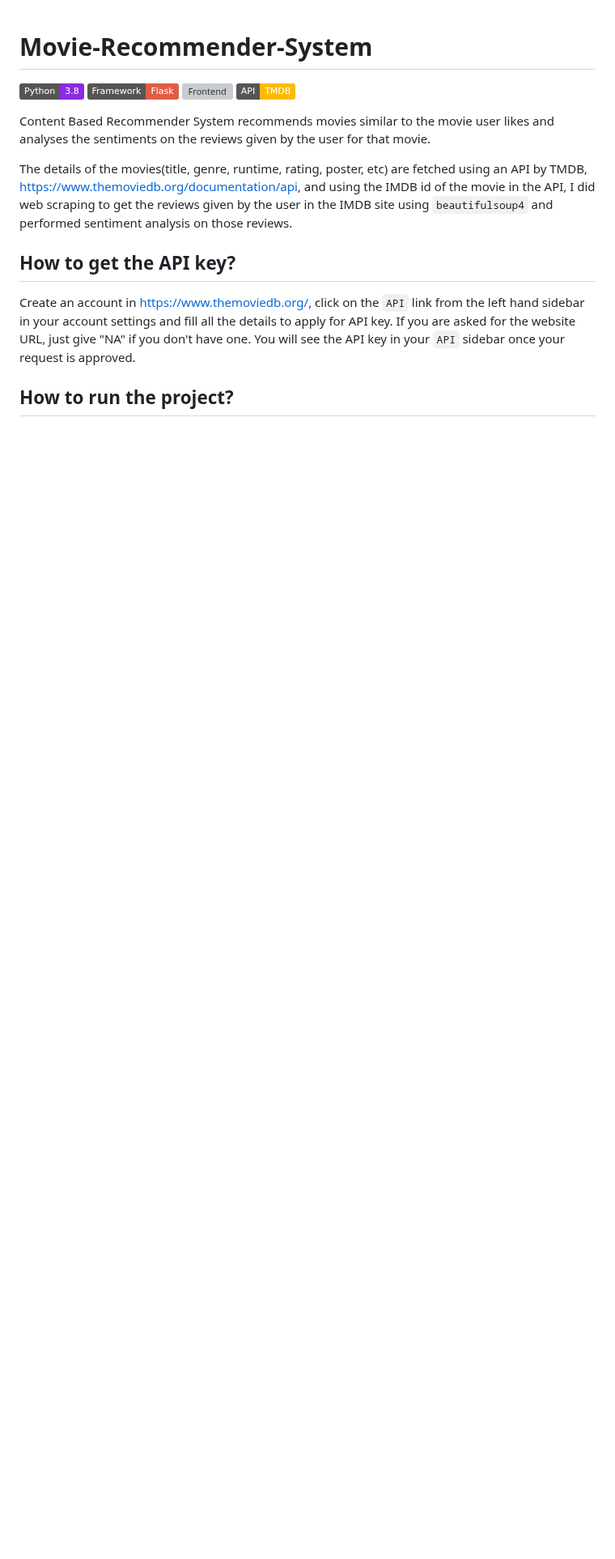
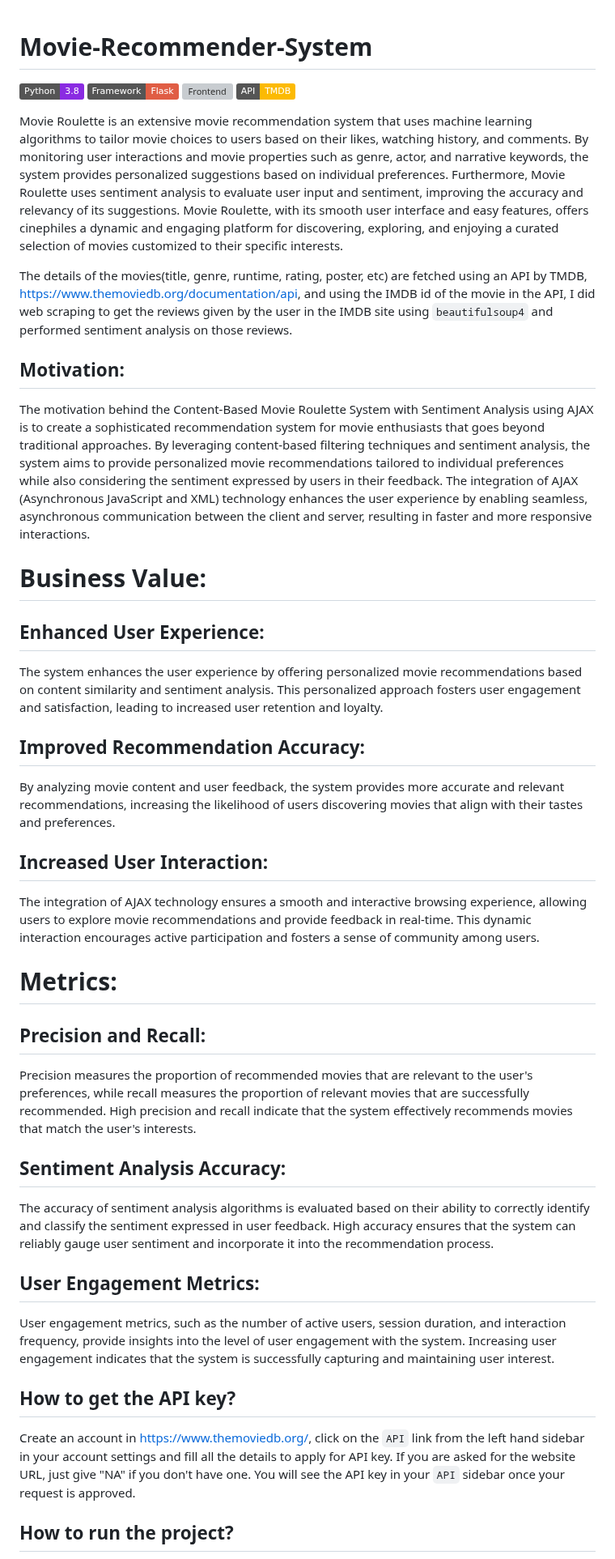
Before and after one commit to adnanehar/My_Movie_Recommender, a Markdown page: README.md, the part around one of its changes. Shown at 81% size. GitHub-like rendering; badges without logos; blank space fills up the shorter version; grey boxes are pictures that could not be loaded.

```diff
--- a/README.md
+++ b/README.md
@@ -5,9 +5,36 @@
 ![Frontend](https://img.shields.io/badge/Frontend-HTML/CSS/JS-green)
 ![API](https://img.shields.io/badge/API-TMDB-fcba03)
 
-Content Based Recommender System recommends movies similar to the movie user likes and analyses the sentiments on the reviews given by the user for that movie.
+Movie Roulette is an extensive movie recommendation system that uses machine learning algorithms to tailor movie choices to users based on their likes, watching history, and comments. By monitoring user interactions and movie properties such as genre, actor, and narrative keywords, the system provides personalized suggestions based on individual preferences. Furthermore, Movie Roulette uses sentiment analysis to evaluate user input and sentiment, improving the accuracy and relevancy of its suggestions. Movie Roulette, with its smooth user interface and easy features, offers cinephiles a dynamic and engaging platform for discovering, exploring, and enjoying a curated selection of movies customized to their specific interests.
 
 The details of the movies(title, genre, runtime, rating, poster, etc) are fetched using an API by TMDB, https://www.themoviedb.org/documentation/api, and using the IMDB id of the movie in the API, I did web scraping to get the reviews given by the user in the IMDB site using `beautifulsoup4` and performed sentiment analysis on those reviews.
+
+## Motivation:
+
+The motivation behind the Content-Based Movie Roulette System with Sentiment Analysis using AJAX is to create a sophisticated recommendation system for movie enthusiasts that goes beyond traditional approaches. By leveraging content-based filtering techniques and sentiment analysis, the system aims to provide personalized movie recommendations tailored to individual preferences while also considering the sentiment expressed by users in their feedback. The integration of AJAX (Asynchronous JavaScript and XML) technology enhances the user experience by enabling seamless, asynchronous communication between the client and server, resulting in faster and more responsive interactions.
+
+# Business Value:
+
+## Enhanced User Experience:
+The system enhances the user experience by offering personalized movie recommendations based on content similarity and sentiment analysis. This personalized approach fosters user engagement and satisfaction, leading to increased user retention and loyalty.
+
+## Improved Recommendation Accuracy:
+By analyzing movie content and user feedback, the system provides more accurate and relevant recommendations, increasing the likelihood of users discovering movies that align with their tastes and preferences.
+
+## Increased User Interaction:
+The integration of AJAX technology ensures a smooth and interactive browsing experience, allowing users to explore movie recommendations and provide feedback in real-time. This dynamic interaction encourages active participation and fosters a sense of community among users.
+
+# Metrics:
+## Precision and Recall:
+Precision measures the proportion of recommended movies that are relevant to the user's preferences, while recall measures the proportion of relevant movies that are successfully recommended. High precision and recall indicate that the system effectively recommends movies that match the user's interests.
+
+## Sentiment Analysis Accuracy:
+The accuracy of sentiment analysis algorithms is evaluated based on their ability to correctly identify and classify the sentiment expressed in user feedback. High accuracy ensures that the system can reliably gauge user sentiment and incorporate it into the recommendation process.
+
+## User Engagement Metrics:
+User engagement metrics, such as the number of active users, session duration, and interaction frequency, provide insights into the level of user engagement with the system. Increasing user engagement indicates that the system is successfully capturing and maintaining user interest.
+
+
 
 ## How to get the API key?
 
```
Also changed, not shown: other parts of README.md (+0 -37 lines).
